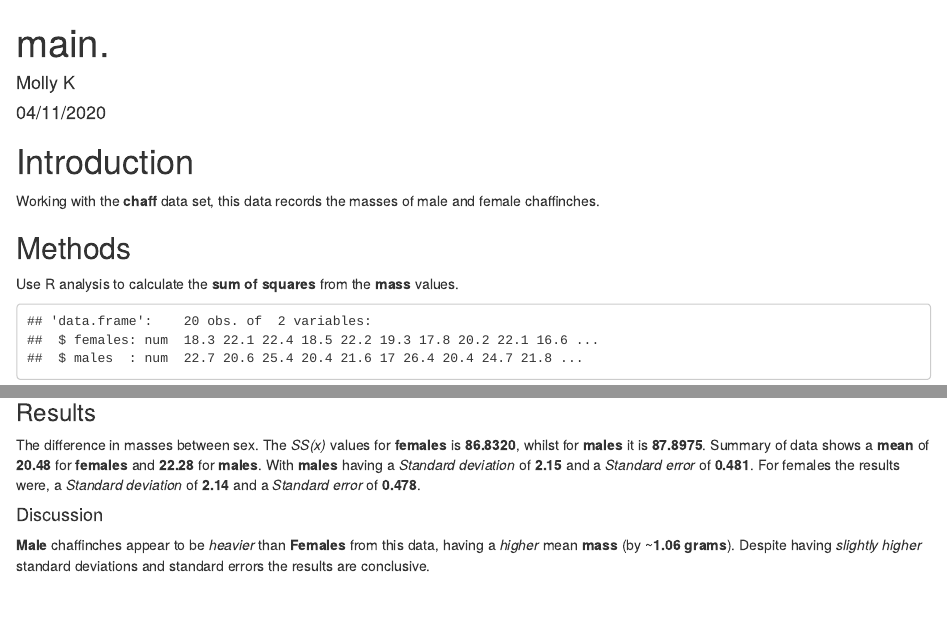
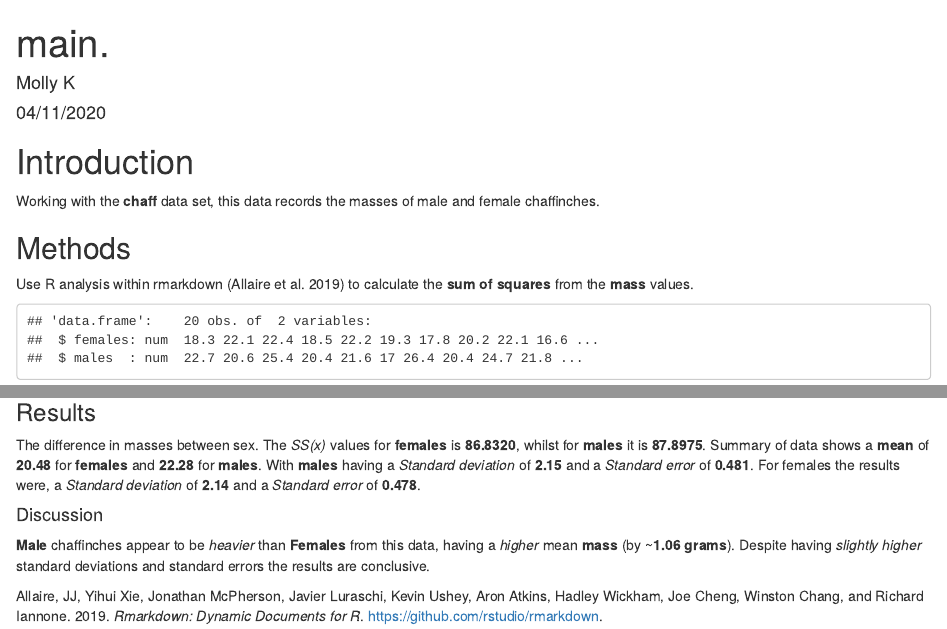
Before and after one commit to mok516/chaff, an R Markdown document (main.Rmd): the page in a window 1100 px wide, from its top, and a second part further down, joined at a grey line. The pictures show the output file main.html that the author committed with the source, opened offline.

Commit message:
add in bibliography and reference Rmarkdown

````diff
--- a/main.Rmd
+++ b/main.Rmd
@@ -3,6 +3,7 @@ title: "main."
 author: "Molly K"
 date: "04/11/2020"
 output: "html_document"
+bibliography: "reference.bib"
 ---
 <!-- Setup, FALSE for these 3 so code doesn't show up in document -->
 ```{r setup, include=FALSE}
@@ -22,7 +23,7 @@ library(tidyverse)
 Working with the **chaff** data set, this data records the masses of male and female chaffinches.
 
 ## Methods
-Use R analysis to calculate the **sum of squares** from the **mass** values.
+Use R analysis within rmarkdown [@markdown] to calculate the **sum of squares** from the **mass** values.
 
 ```{r data}
 # read in chaff data
--- /dev/null
+++ b/reference.bib
@@ -0,0 +1,7 @@
+@Manual{markdown,
+  title = {rmarkdown: Dynamic Documents for R},
+  author = {JJ Allaire and Yihui Xie and Jonathan McPherson and Javier Luraschi and Kevin Ushey and Aron Atkins and Hadley Wickham and Joe Cheng and Winston Chang and Richard Iannone},
+  year = {2019},
+  note = {R package version 1.16},
+  url = {https://github.com/rstudio/rmarkdown},
+}
````
Also changed, not shown: main.html.
